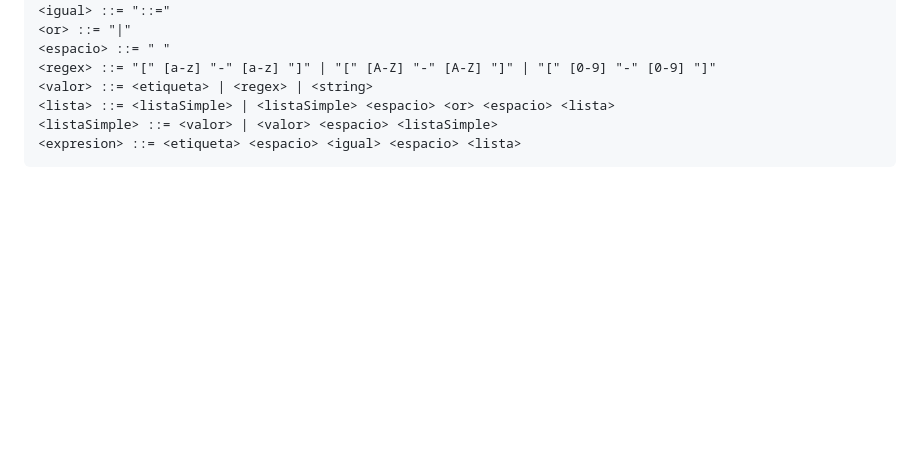
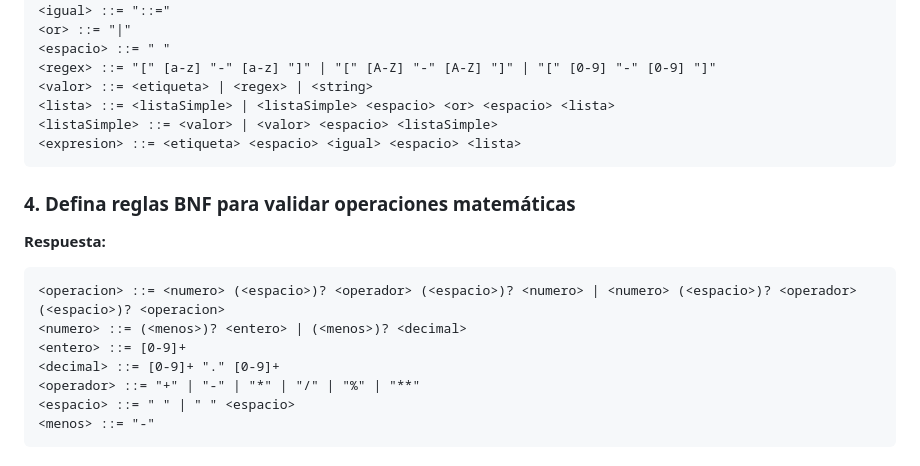
Before and after one commit to JavierVMC29/LP-ayudantias, a Markdown page: BNF/README.md, the part around the change printed below. Drawn GitHub-style; blank space fills up the shorter version.

````diff
--- a/BNF/README.md
+++ b/BNF/README.md
@@ -136,3 +136,18 @@ end
 <listaSimple> ::= <valor> | <valor> <espacio> <listaSimple>
 <expresion> ::= <etiqueta> <espacio> <igual> <espacio> <lista>
 ```
+
+### 4. Defina reglas BNF para validar operaciones matemáticas
+
+**Respuesta:**
+
+```bnf
+<operacion> ::= <numero> (<espacio>)? <operador> (<espacio>)? <numero> | <numero> (<espacio>)? <operador> (<espacio>)? <operacion>
+<numero> ::= (<menos>)? <entero> | (<menos>)? <decimal>
+<entero> ::= [0-9]+
+<decimal> ::= [0-9]+ "." [0-9]+
+<operador> ::= "+" | "-" | "*" | "/" | "%" | "**"
+<espacio> ::= " " | " " <espacio>
+<menos> ::= "-"
+```
+
````
Also changed, not shown: other parts of BNF/README.md (+35 -0 lines).
